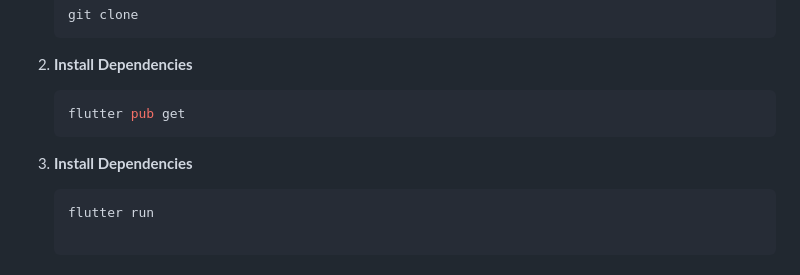
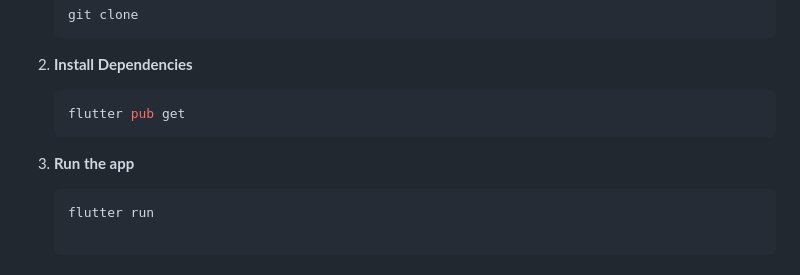
Before and after one commit to abbiyuarsyah/energy-consumption, a Markdown page: README.md, the part around the change. Rendered like a GitHub page.

````diff
--- a/README.md
+++ b/README.md
@@ -19,7 +19,7 @@ Follow these steps to set up and contribute to the project:
 
    ```bash
    flutter pub get
-3. **Install Dependencies**
+3. **Run the app**
 
    ```bash
    flutter run
````
